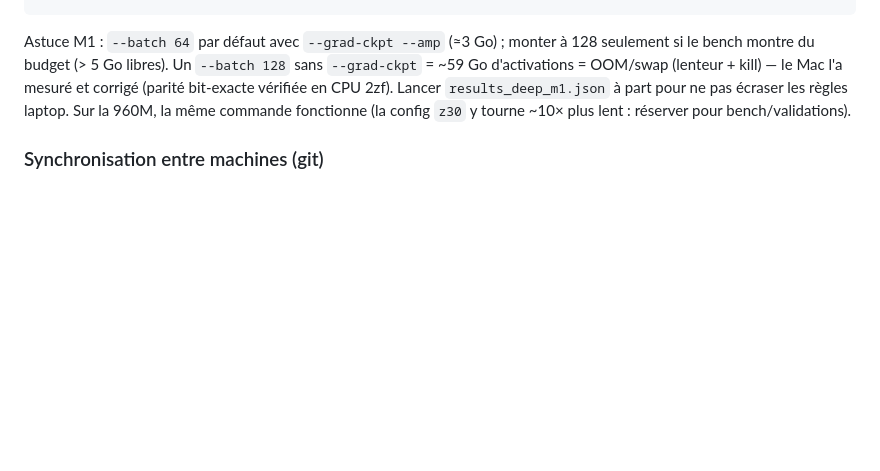
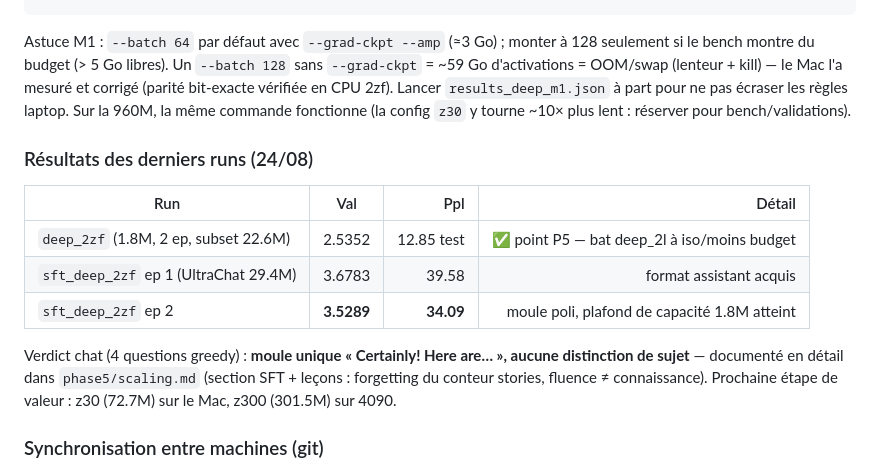
Before and after one commit to 96Ems/MFN, a Markdown page: README.md, the part around the change. Drawn GitHub-style; blank space fills up the shorter version.

Commit message:
Docs: résultats derniers runs — P5 (deep_2zf, test ppl 12.85) + section SFT complète (val 3.5289/ppl 34.09, batterie chat, leçons forgetting/fluence) dans scaling.md ; bloc résultats 24/08 dans README

```diff
--- a/README.md
+++ b/README.md
@@ -492,6 +492,19 @@ l'a mesuré et corrigé (parité bit-exacte vérifiée en CPU 2zf). Lancer
 Sur la 960M, la même commande fonctionne (la config `z30` y tourne ~10× plus
 lent : réserver pour bench/validations).
 
+### Résultats des derniers runs (24/08)
+
+| Run | Val | Ppl | Détail |
+|---|---|---:|---:|
+| `deep_2zf` (1.8M, 2 ep, subset 22.6M) | 2.5352 | 12.85 test | ✅ point P5 — bat deep_2l à iso/moins budget |
+| `sft_deep_2zf` ep 1 (UltraChat 29.4M) | 3.6783 | 39.58 | format assistant acquis |
+| `sft_deep_2zf` ep 2 | **3.5289** | **34.09** | moule poli, plafond de capacité 1.8M atteint |
+
+Verdict chat (4 questions greedy) : **moule unique « Certainly! Here are… »,
+aucune distinction de sujet** — documenté en détail dans `phase5/scaling.md`
+(section SFT + leçons : forgetting du conteur stories, fluence ≠ connaissance).
+Prochaine étape de valeur : z30 (72.7M) sur le Mac, z300 (301.5M) sur 4090.
+
 ### Synchronisation entre machines (git)
 
 Les données lourdes (`*.npy`, `*.parquet`, corpus bruts) ne sont PAS dans git
```
Also changed, not shown: phase5/scaling.md (+48 -0 lines).
